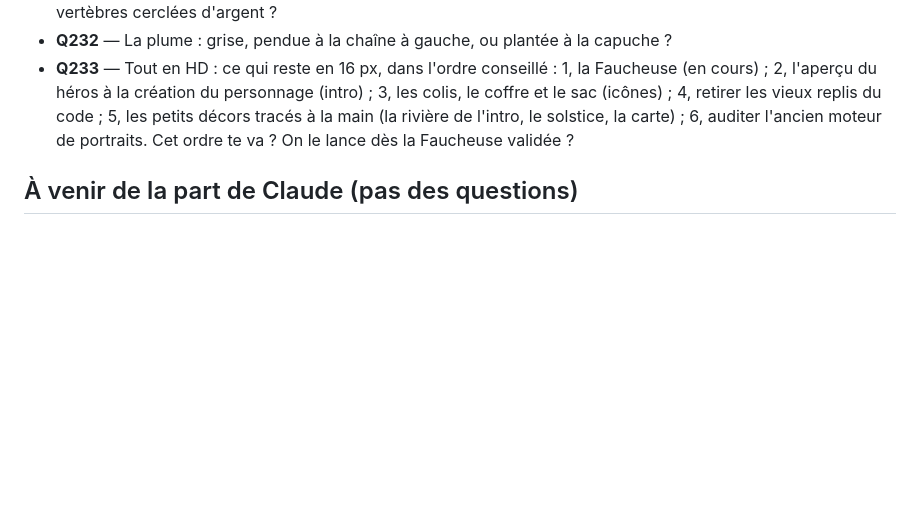
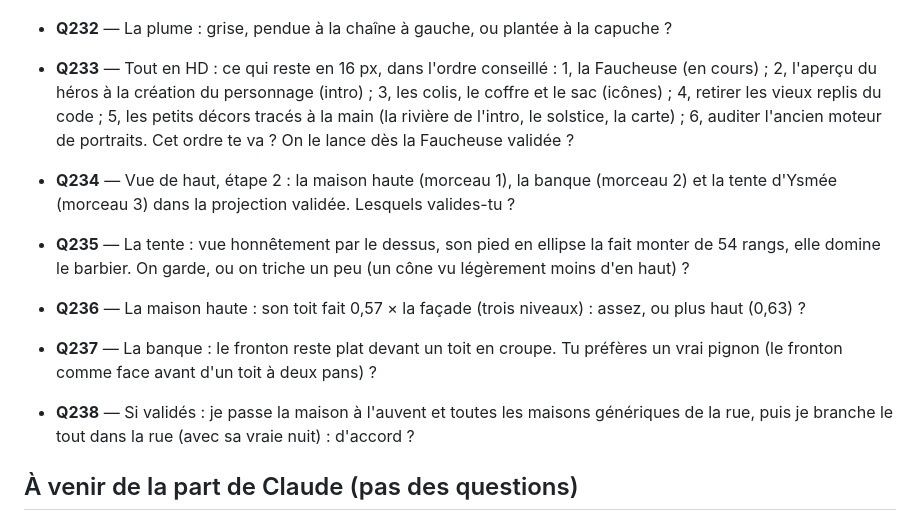
Before and after one commit to DevMope/Premier-Jeu, a Markdown page: docs/questions-ouvertes.md, the part around the change. GitHub-like rendering; blank space fills up the shorter version.

Commit message:
Registre : Q234 à Q238 (vue de haut, étape 2)
Co-Authored-By: Claude Fable 5.1 <noreply@anthropic.com>
Claude-Session: https://claude.ai/code/session_018kbaP56NxxNMUzmj9EfKBC

```diff
--- a/docs/questions-ouvertes.md
+++ b/docs/questions-ouvertes.md
@@ -13,6 +13,12 @@ Chaque question a un **numéro fixe**, qui ne change jamais, même quand d'autre
 - **Q231** — La lame en croissant de lune (morceau 2) : cette longueur (elle dépasse sa tête) ? Le manche en vertèbres cerclées d'argent ?
 - **Q232** — La plume : grise, pendue à la chaîne à gauche, ou plantée à la capuche ?
 - **Q233** — Tout en HD : ce qui reste en 16 px, dans l'ordre conseillé : 1, la Faucheuse (en cours) ; 2, l'aperçu du héros à la création du personnage (intro) ; 3, les colis, le coffre et le sac (icônes) ; 4, retirer les vieux replis du code ; 5, les petits décors tracés à la main (la rivière de l'intro, le solstice, la carte) ; 6, auditer l'ancien moteur de portraits. Cet ordre te va ? On le lance dès la Faucheuse validée ?
+
+- **Q234** — Vue de haut, étape 2 : la maison haute (morceau 1), la banque (morceau 2) et la tente d'Ysmée (morceau 3) dans la projection validée. Lesquels valides-tu ?
+- **Q235** — La tente : vue honnêtement par le dessus, son pied en ellipse la fait monter de 54 rangs, elle domine le barbier. On garde, ou on triche un peu (un cône vu légèrement moins d'en haut) ?
+- **Q236** — La maison haute : son toit fait 0,57 × la façade (trois niveaux) : assez, ou plus haut (0,63) ?
+- **Q237** — La banque : le fronton reste plat devant un toit en croupe. Tu préfères un vrai pignon (le fronton comme face avant d'un toit à deux pans) ?
+- **Q238** — Si validés : je passe la maison à l'auvent et toutes les maisons génériques de la rue, puis je branche le tout dans la rue (avec sa vraie nuit) : d'accord ?
 
 ## À venir de la part de Claude (pas des questions)
 - À la fusion des auras : le leitmotiv de l'aura doit prendre le numéro **M9** (M8 est déjà le Drômmath dans `fiche-musicale-humain.md`) et M8 Drômmath doit être recopié dans `fiche-musicale.md`.
```
